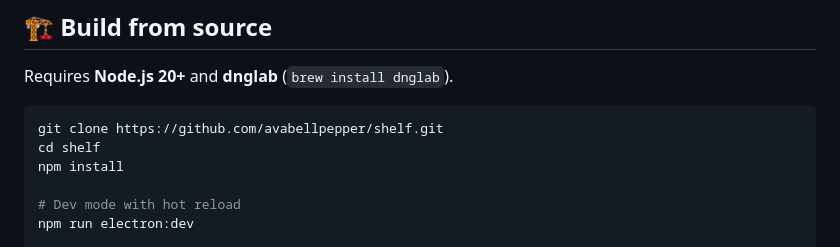
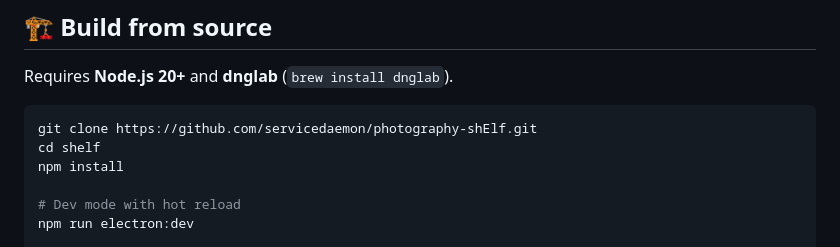
Before and after one commit to servicedaemon/photography-shElf, a Markdown page: README.md, the part around one of its changes. Drawn GitHub-style.

Commit message:
docs: update repo links to servicedaemon/photography-shElf

````diff
--- a/README.md
+++ b/README.md
@@ -124,7 +124,7 @@ Total cull time for a 400-photo shoot: **~15 minutes** at a comfortable pace.
 Requires **Node.js 20+** and **dnglab** (`brew install dnglab`).
 
 ```bash
-git clone https://github.com/avabellpepper/shelf.git
+git clone https://github.com/servicedaemon/photography-shElf.git
 cd shelf
 npm install
 
````
Also changed, not shown: other parts of README.md (+1 -1 lines).
